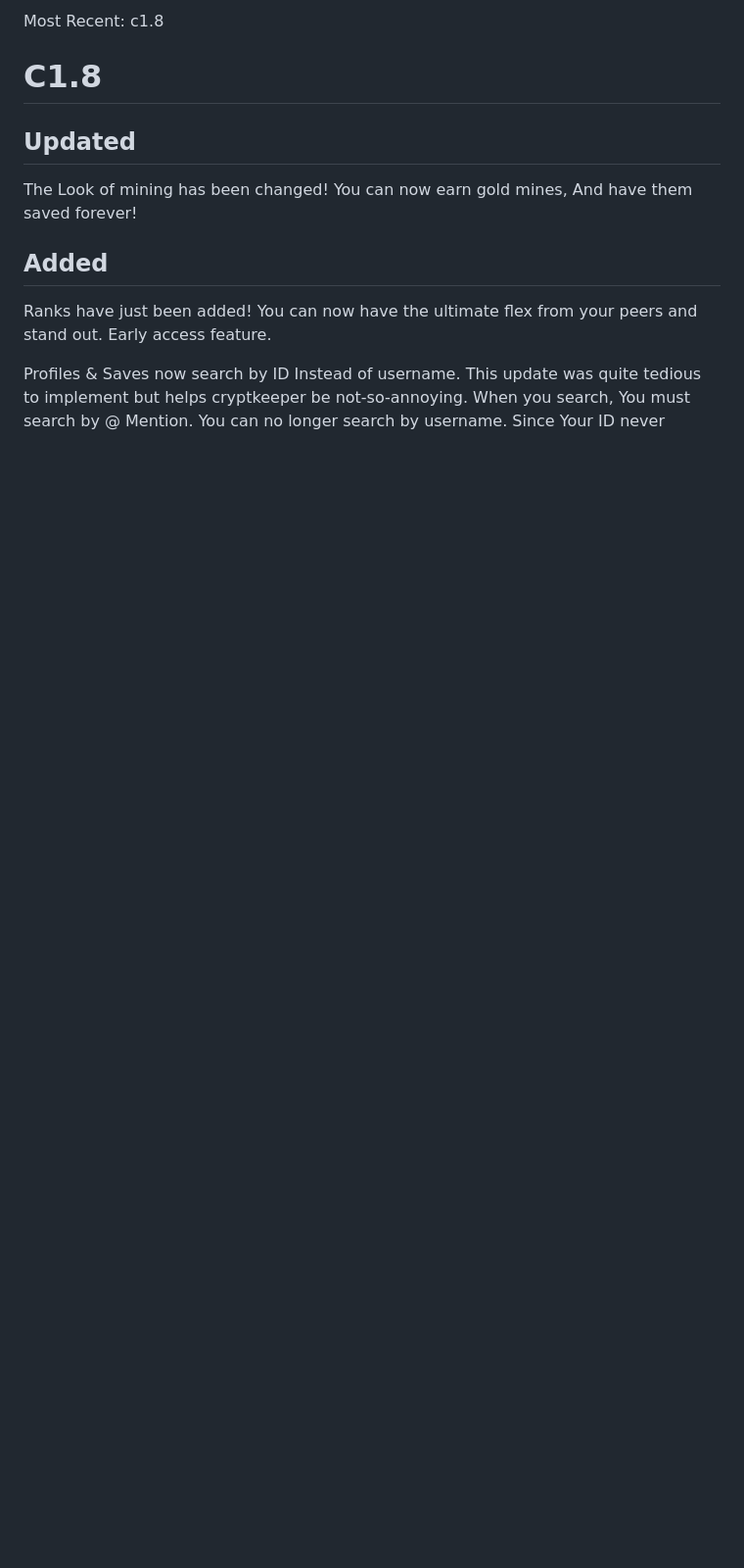
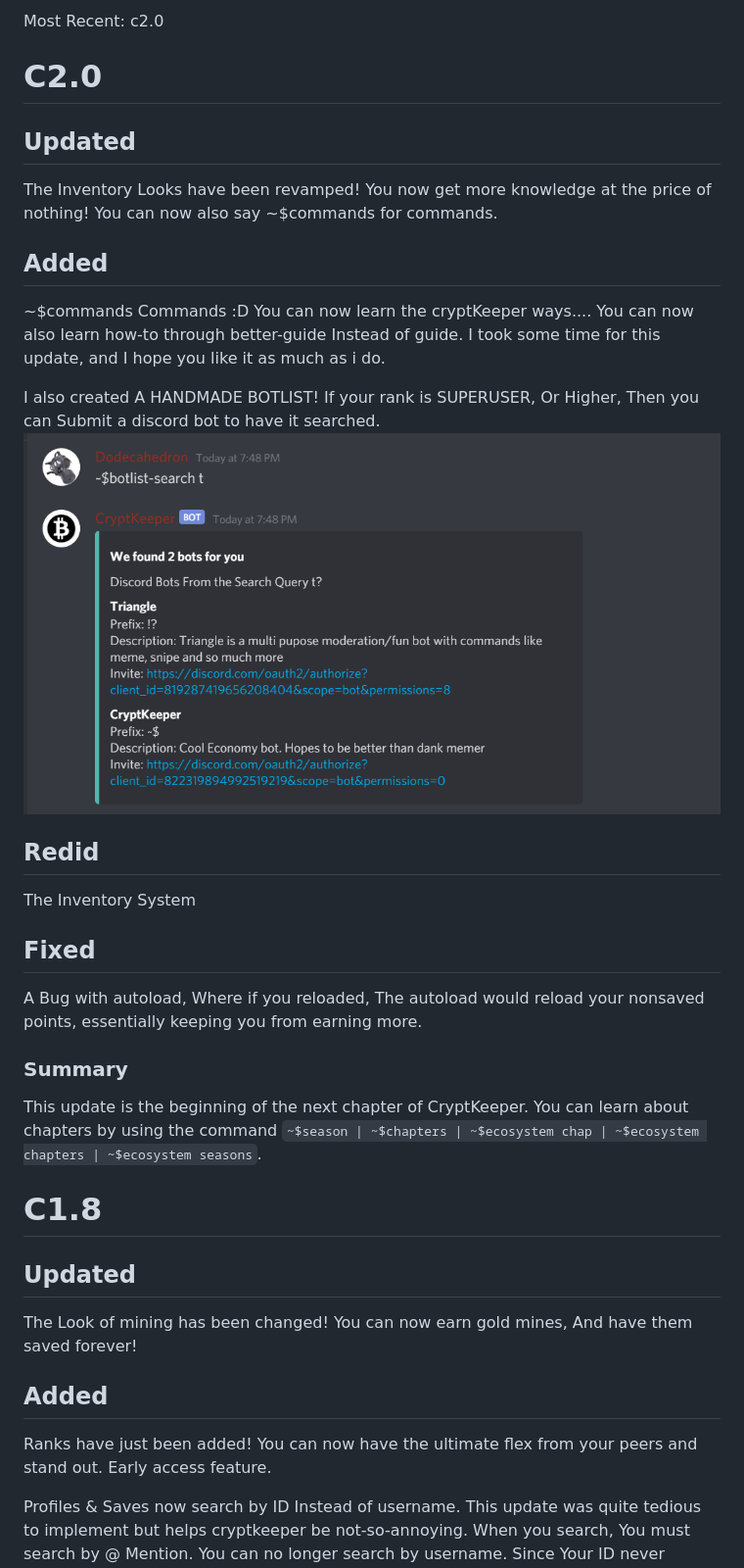
Before and after one commit to thekaigonzalez/CryptKeeper, a Markdown page: CHANGELOG.md, the part around the change. Shown: that part at 98% size. Rendered like a GitHub page; pictures changed too: img_2.png (added); blank space fills up the shorter version.

```diff
--- a/CHANGELOG.md
+++ b/CHANGELOG.md
@@ -1,4 +1,20 @@
-Most Recent: c1.8
+Most Recent: c2.0
+# C2.0
+## Updated
+The Inventory Looks have been revamped! You now get more knowledge at the price of nothing! You can now also say ~$commands for commands.
+## Added
+~$commands Commands :D You can now learn the cryptKeeper ways....
+You can now also learn how-to through better-guide Instead of guide. I took some time for this update, and I hope you like it as much as i do.
+
+I also created A HANDMADE BOTLIST! If your rank is SUPERUSER, Or Higher, Then you can Submit a discord bot to have it searched.
+![img_2.png](img_2.png)
+
+## Redid
+The Inventory System
+## Fixed
+A Bug with autoload, Where if you reloaded, The autoload would reload your nonsaved points, essentially keeping you from earning more.
+### Summary
+This update is the beginning of the next chapter of CryptKeeper. You can learn about chapters by using the command `~$season | ~$chapters | ~$ecosystem chap | ~$ecosystem chapters | ~$ecosystem seasons`.
 # C1.8
 ## Updated
 The Look of mining has been changed!
```
Also changed, not shown: 2 other files.
